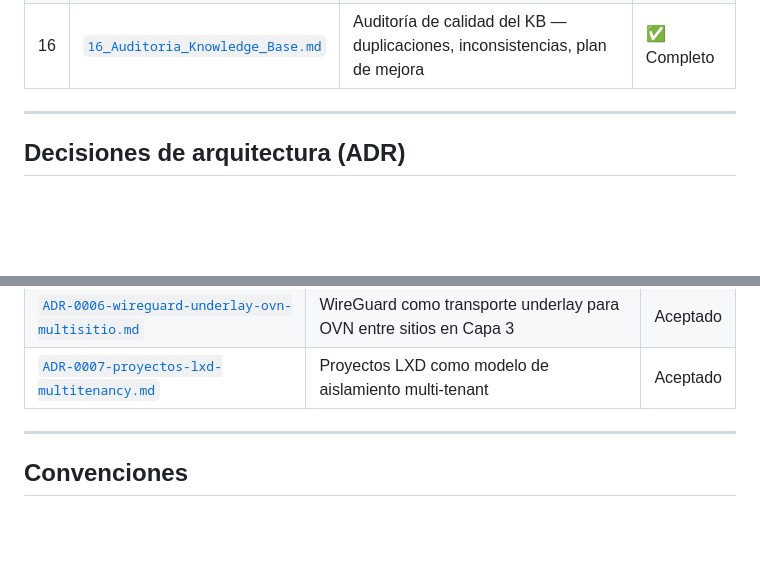
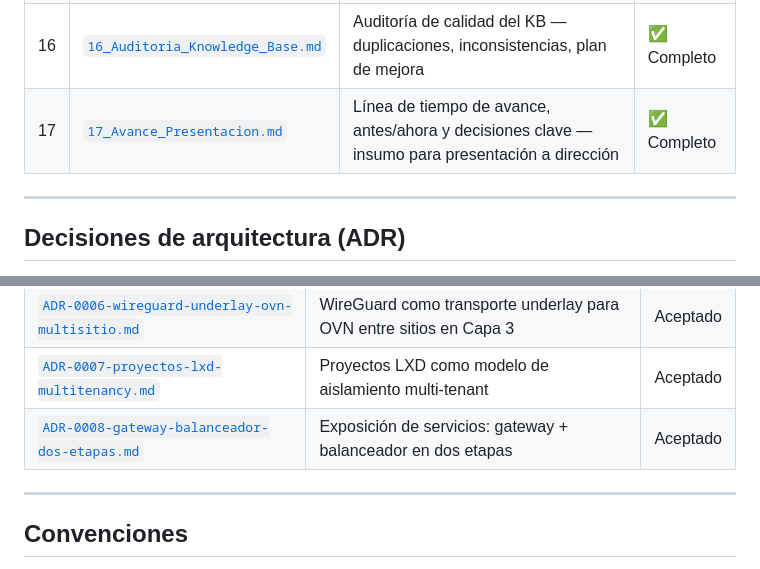
Before and after one commit to BrahianBeap/LDX, a Markdown page: docs/README.md, 2 parts joined by grey strips. Drawn GitHub-style; blank space fills up the shorter version.

```diff
--- a/docs/README.md
+++ b/docs/README.md
@@ -27,6 +27,7 @@ Este directorio contiene la documentación técnica oficial del proyecto LXD.
 | 14 | [`14_Manual_Operativo.md`](14_Manual_Operativo.md) | Checklist de salud, monitoreo, escalamiento | ✅ Completo |
 | 15 | [`15_Revision_Arquitectonica.md`](15_Revision_Arquitectonica.md) | Auditoría técnica independiente — crítica, riesgos, recomendaciones priorizadas | ✅ Completo |
 | 16 | [`16_Auditoria_Knowledge_Base.md`](16_Auditoria_Knowledge_Base.md) | Auditoría de calidad del KB — duplicaciones, inconsistencias, plan de mejora | ✅ Completo |
+| 17 | [`17_Avance_Presentacion.md`](17_Avance_Presentacion.md) | Línea de tiempo de avance, antes/ahora y decisiones clave — insumo para presentación a dirección | ✅ Completo |
 
 ---
 
@@ -47,6 +48,7 @@ docs/adr/
 | [`ADR-0005-arquitectura-microservicios.md`](adr/ADR-0005-arquitectura-microservicios.md) | Arquitectura: un servicio por contenedor | Aceptado |
 | [`ADR-0006-wireguard-underlay-ovn-multisitio.md`](adr/ADR-0006-wireguard-underlay-ovn-multisitio.md) | WireGuard como transporte underlay para OVN entre sitios en Capa 3 | Aceptado |
 | [`ADR-0007-proyectos-lxd-multitenancy.md`](adr/ADR-0007-proyectos-lxd-multitenancy.md) | Proyectos LXD como modelo de aislamiento multi-tenant | Aceptado |
+| [`ADR-0008-gateway-balanceador-dos-etapas.md`](adr/ADR-0008-gateway-balanceador-dos-etapas.md) | Exposición de servicios: gateway + balanceador en dos etapas | Aceptado |
 
 ---
 
```
Also changed, not shown: docs/17_Avance_Presentacion.md (added, +132 -0 lines).
